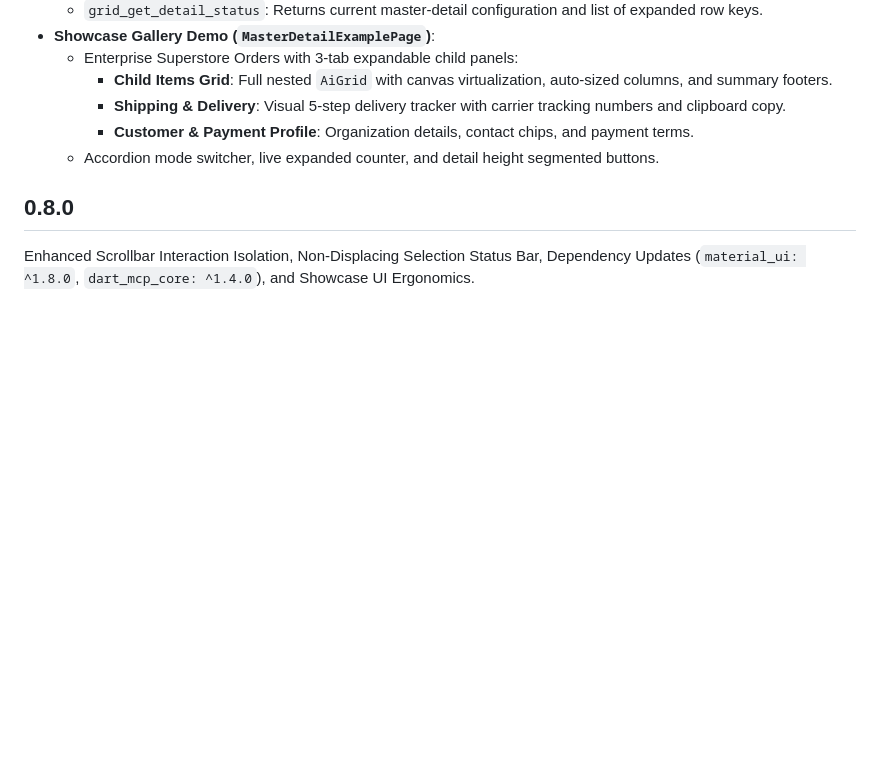
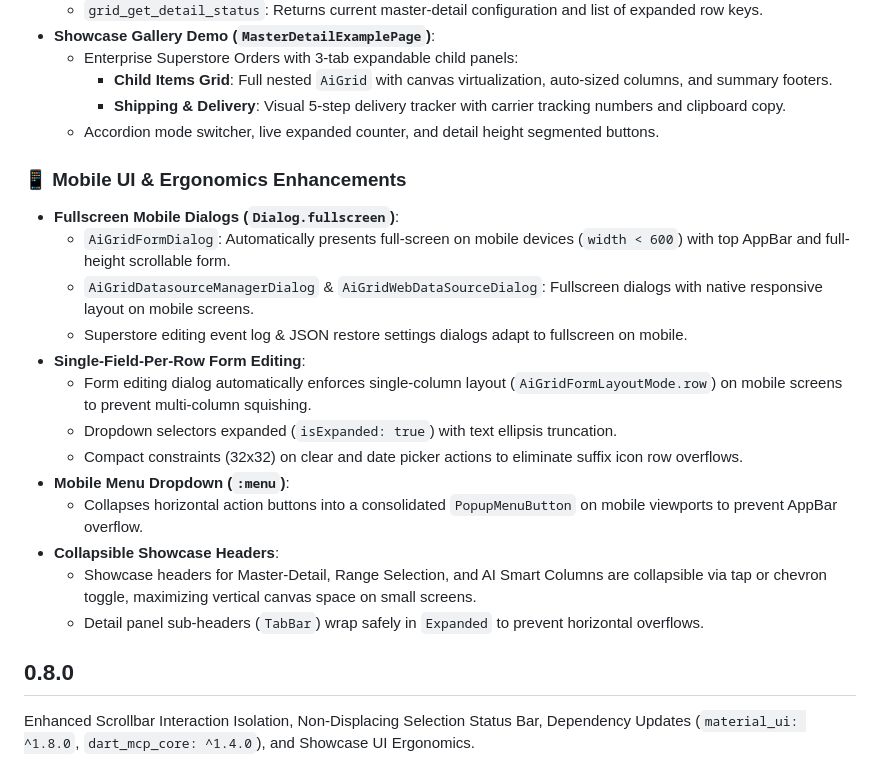
Before and after one commit to lschaffer/ai_grid, a Markdown page: CHANGELOG.md, the part around the change. GitHub-like rendering; blank space fills up the shorter version.

Commit message:
docs(changelog): Add mobile UI & ergonomics enhancements to 0.9.0 release

```diff
--- a/CHANGELOG.md
+++ b/CHANGELOG.md
@@ -28,8 +28,22 @@ Master-Detail Child Rows & Nested DataGrids, Accordion Mode (`autoCollapseOthers
   * Enterprise Superstore Orders with 3-tab expandable child panels:
     * **Child Items Grid**: Full nested `AiGrid` with canvas virtualization, auto-sized columns, and summary footers.
     * **Shipping & Delivery**: Visual 5-step delivery tracker with carrier tracking numbers and clipboard copy.
-    * **Customer & Payment Profile**: Organization details, contact chips, and payment terms.
   * Accordion mode switcher, live expanded counter, and detail height segmented buttons.
+
+### 📱 Mobile UI & Ergonomics Enhancements
+* **Fullscreen Mobile Dialogs (`Dialog.fullscreen`)**:
+  * `AiGridFormDialog`: Automatically presents full-screen on mobile devices (`width < 600`) with top AppBar and full-height scrollable form.
+  * `AiGridDatasourceManagerDialog` & `AiGridWebDataSourceDialog`: Fullscreen dialogs with native responsive layout on mobile screens.
+  * Superstore editing event log & JSON restore settings dialogs adapt to fullscreen on mobile.
+* **Single-Field-Per-Row Form Editing**:
+  * Form editing dialog automatically enforces single-column layout (`AiGridFormLayoutMode.row`) on mobile screens to prevent multi-column squishing.
+  * Dropdown selectors expanded (`isExpanded: true`) with text ellipsis truncation.
+  * Compact constraints (32x32) on clear and date picker actions to eliminate suffix icon row overflows.
+* **Mobile Menu Dropdown (`:menu`)**:
+  * Collapses horizontal action buttons into a consolidated `PopupMenuButton` on mobile viewports to prevent AppBar overflow.
+* **Collapsible Showcase Headers**:
+  * Showcase headers for Master-Detail, Range Selection, and AI Smart Columns are collapsible via tap or chevron toggle, maximizing vertical canvas space on small screens.
+  * Detail panel sub-headers (`TabBar`) wrap safely in `Expanded` to prevent horizontal overflows.
 
 ## 0.8.0
 
```
